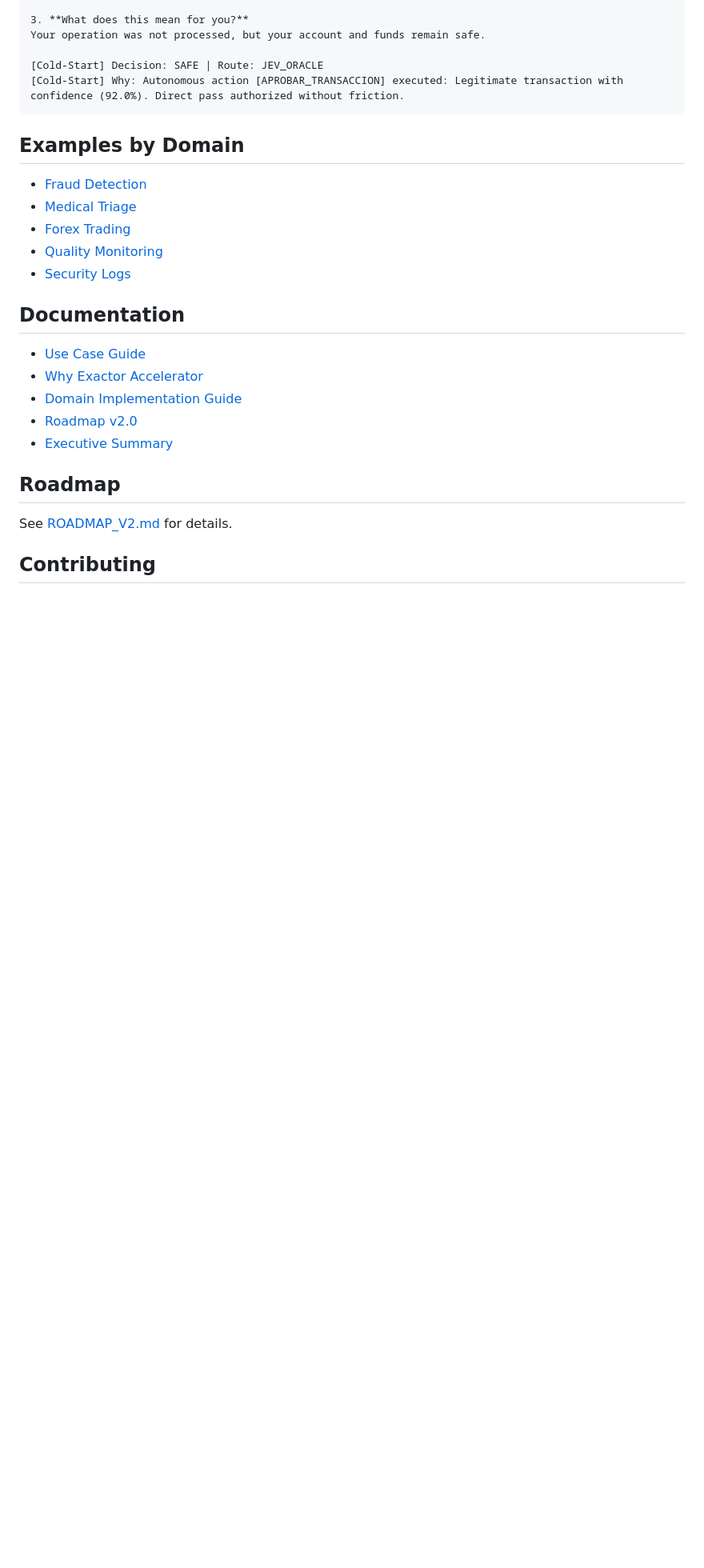
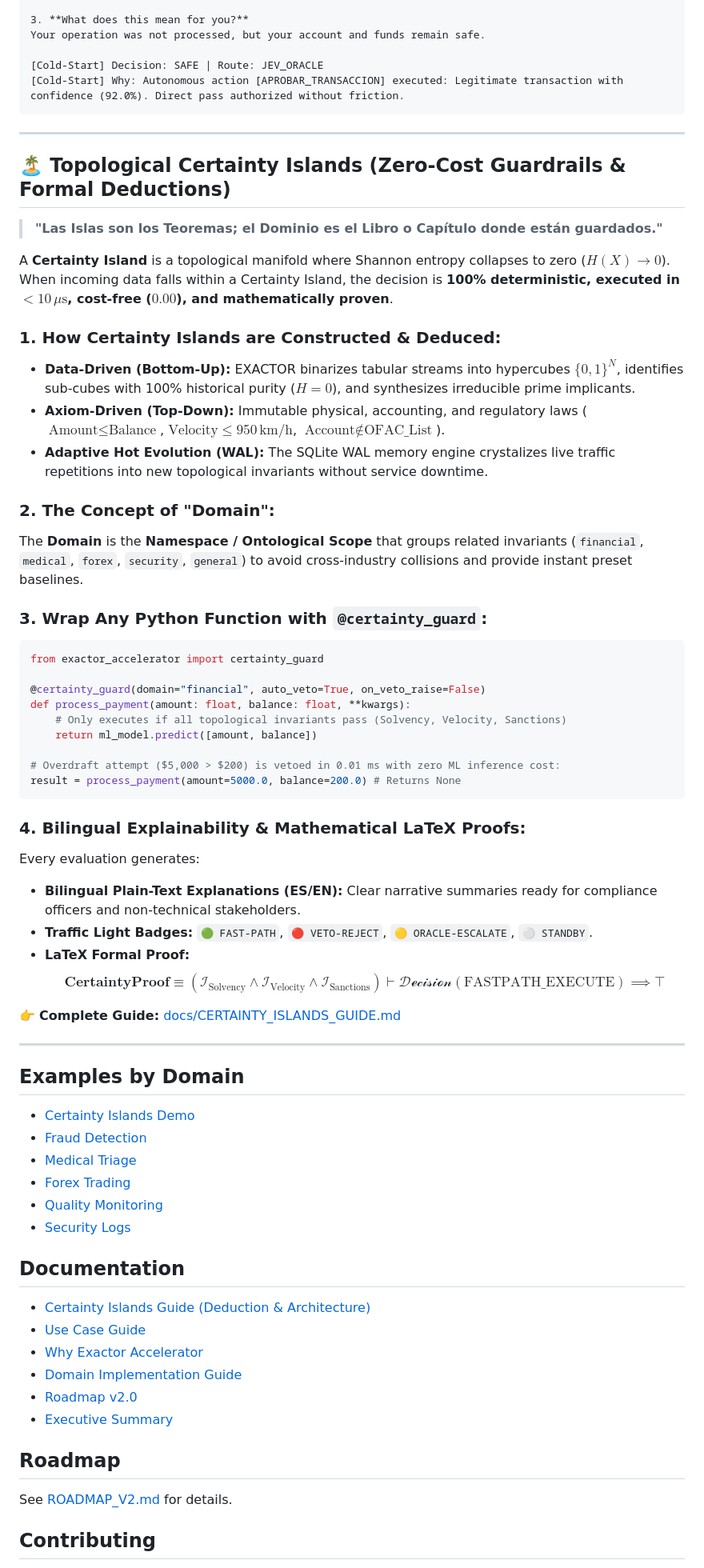
Before and after one commit to ExactorResearch/exactor-accelerator, a Markdown page: README.md, the part around the change. Shown at 80% size. Rendered like a GitHub page; blank space fills up the shorter version.

Commit message:
docs: add comprehensive Certainty Islands guide and update README

````diff
--- a/README.md
+++ b/README.md
@@ -274,8 +274,49 @@ Your operation was not processed, but your account and funds remain safe.
 [Cold-Start] Why: Autonomous action [APROBAR_TRANSACCION] executed: Legitimate transaction with confidence (92.0%). Direct pass authorized without friction.
 ```
 
+---
+
+## 🏝️ Topological Certainty Islands (Zero-Cost Guardrails & Formal Deductions)
+
+> **"Las Islas son los Teoremas; el Dominio es el Libro o Capítulo donde están guardados."**
+
+A **Certainty Island** is a topological manifold where Shannon entropy collapses to zero ($H(X) \to 0$). When incoming data falls within a Certainty Island, the decision is **100% deterministic, executed in $<10\,\mu\text{s}$, cost-free ($0.00$), and mathematically proven**.
+
+### 1. How Certainty Islands are Constructed & Deduced:
+* **Data-Driven (Bottom-Up):** EXACTOR binarizes tabular streams into hypercubes $\{0, 1\}^N$, identifies sub-cubes with 100% historical purity ($H=0$), and synthesizes irreducible prime implicants.
+* **Axiom-Driven (Top-Down):** Immutable physical, accounting, and regulatory laws ($\text{Amount} \le \text{Balance}$, $\text{Velocity} \le 950\,\text{km/h}$, $\text{Account} \notin \text{OFAC\_List}$).
+* **Adaptive Hot Evolution (WAL):** The SQLite WAL memory engine crystalizes live traffic repetitions into new topological invariants without service downtime.
+
+### 2. The Concept of "Domain":
+The **Domain** is the **Namespace / Ontological Scope** that groups related invariants (`financial`, `medical`, `forex`, `security`, `general`) to avoid cross-industry collisions and provide instant preset baselines.
+
+### 3. Wrap Any Python Function with `@certainty_guard`:
+```python
+from exactor_accelerator import certainty_guard
+
+@certainty_guard(domain="financial", auto_veto=True, on_veto_raise=False)
+def process_payment(amount: float, balance: float, **kwargs):
+    # Only executes if all topological invariants pass (Solvency, Velocity, Sanctions)
+    return ml_model.predict([amount, balance])
+
+# Overdraft attempt ($5,000 > $200) is vetoed in 0.01 ms with zero ML inference cost:
+result = process_payment(amount=5000.0, balance=200.0) # Returns None
+```
+
+### 4. Bilingual Explainability & Mathematical LaTeX Proofs:
+Every evaluation generates:
+* **Bilingual Plain-Text Explanations (ES/EN):** Clear narrative summaries ready for compliance officers and non-technical stakeholders.
+* **Traffic Light Badges:** `🟢 FAST-PATH`, `🔴 VETO-REJECT`, `🟡 ORACLE-ESCALATE`, `⚪ STANDBY`.
+* **LaTeX Formal Proof:**
+  $$\mathbf{CertaintyProof} \equiv \left( \mathcal{I}_{\text{Solvency}} \land \mathcal{I}_{\text{Velocity}} \land \mathcal{I}_{\text{Sanctions}} \right) \vdash \mathcal{Decision}(\text{FASTPATH\_EXECUTE}) \implies \top$$
+
+👉 **Complete Guide:** [docs/CERTAINTY_ISLANDS_GUIDE.md](docs/CERTAINTY_ISLANDS_GUIDE.md)
+
+---
+
 ## Examples by Domain
 
+- [Certainty Islands Demo](example_certainty_islands.py)
 - [Fraud Detection](https://github.com/ExactorResearch/exactor-accelerator/blob/main/examples/fraud_detection_example.py)
 - [Medical Triage](https://github.com/ExactorResearch/exactor-accelerator/blob/main/examples/medical_triage_example.py)
 - [Forex Trading](https://github.com/ExactorResearch/exactor-accelerator/blob/main/examples/forex_trading_example.py)
@@ -284,6 +325,7 @@ Your operation was not processed, but your account and funds remain safe.
 
 ## Documentation
 
+- [Certainty Islands Guide (Deduction & Architecture)](docs/CERTAINTY_ISLANDS_GUIDE.md)
 - [Use Case Guide](https://github.com/ExactorResearch/exactor-accelerator/blob/main/docs/USE_CASE_GUIDE.md)
 - [Why Exactor Accelerator](https://github.com/ExactorResearch/exactor-accelerator/blob/main/docs/WHY_EXACTOR_ACCELERATOR.md)
 - [Domain Implementation Guide](https://github.com/ExactorResearch/exactor-accelerator/blob/main/docs/DOMAIN_IMPLEMENTATION_GUIDE.md)
````
Also changed, not shown: docs/CERTAINTY_ISLANDS_GUIDE.md (added, +200 -0 lines).
